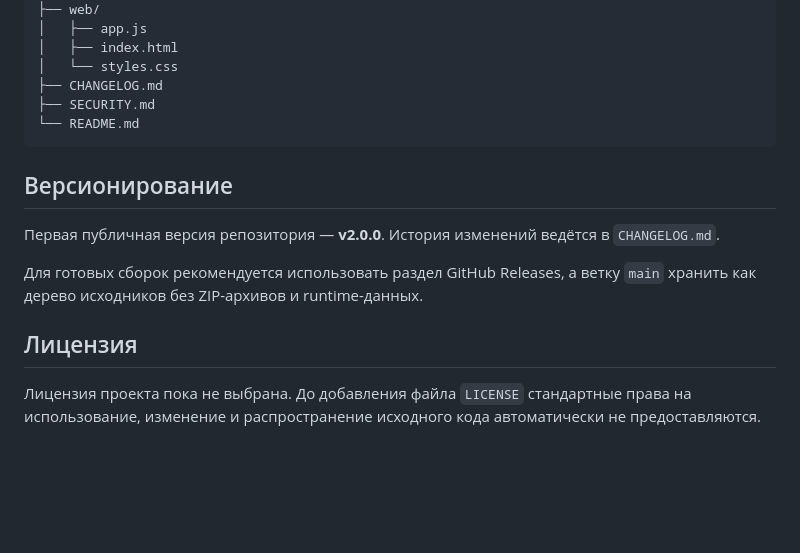
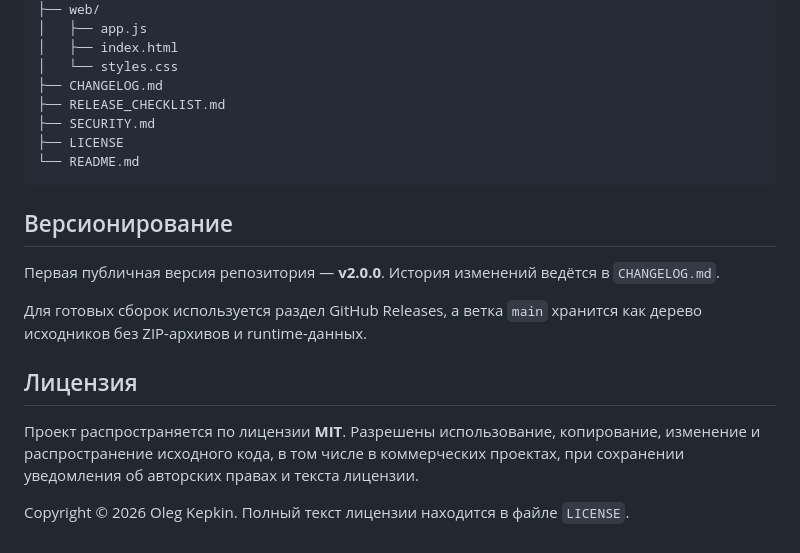
Before and after one commit to shapochkin-oregu/1c-publication-auditor, a Markdown page: README.md, the part around the change. GitHub-like rendering; blank space fills up the shorter version.

Commit message:
Document MIT license

````diff
--- a/README.md
+++ b/README.md
@@ -104,7 +104,9 @@ Auditor предназначен для административной диа
 │   ├── index.html
 │   └── styles.css
 ├── CHANGELOG.md
+├── RELEASE_CHECKLIST.md
 ├── SECURITY.md
+├── LICENSE
 └── README.md
 ```
 
@@ -112,8 +114,10 @@ Auditor предназначен для административной диа
 
 Первая публичная версия репозитория — **v2.0.0**. История изменений ведётся в `CHANGELOG.md`.
 
-Для готовых сборок рекомендуется использовать раздел GitHub Releases, а ветку `main` хранить как дерево исходников без ZIP-архивов и runtime-данных.
+Для готовых сборок используется раздел GitHub Releases, а ветка `main` хранится как дерево исходников без ZIP-архивов и runtime-данных.
 
 ## Лицензия
 
-Лицензия проекта пока не выбрана. До добавления файла `LICENSE` стандартные права на использование, изменение и распространение исходного кода автоматически не предоставляются.
+Проект распространяется по лицензии **MIT**. Разрешены использование, копирование, изменение и распространение исходного кода, в том числе в коммерческих проектах, при сохранении уведомления об авторских правах и текста лицензии.
+
+Copyright © 2026 Oleg Kepkin. Полный текст лицензии находится в файле `LICENSE`.
````
